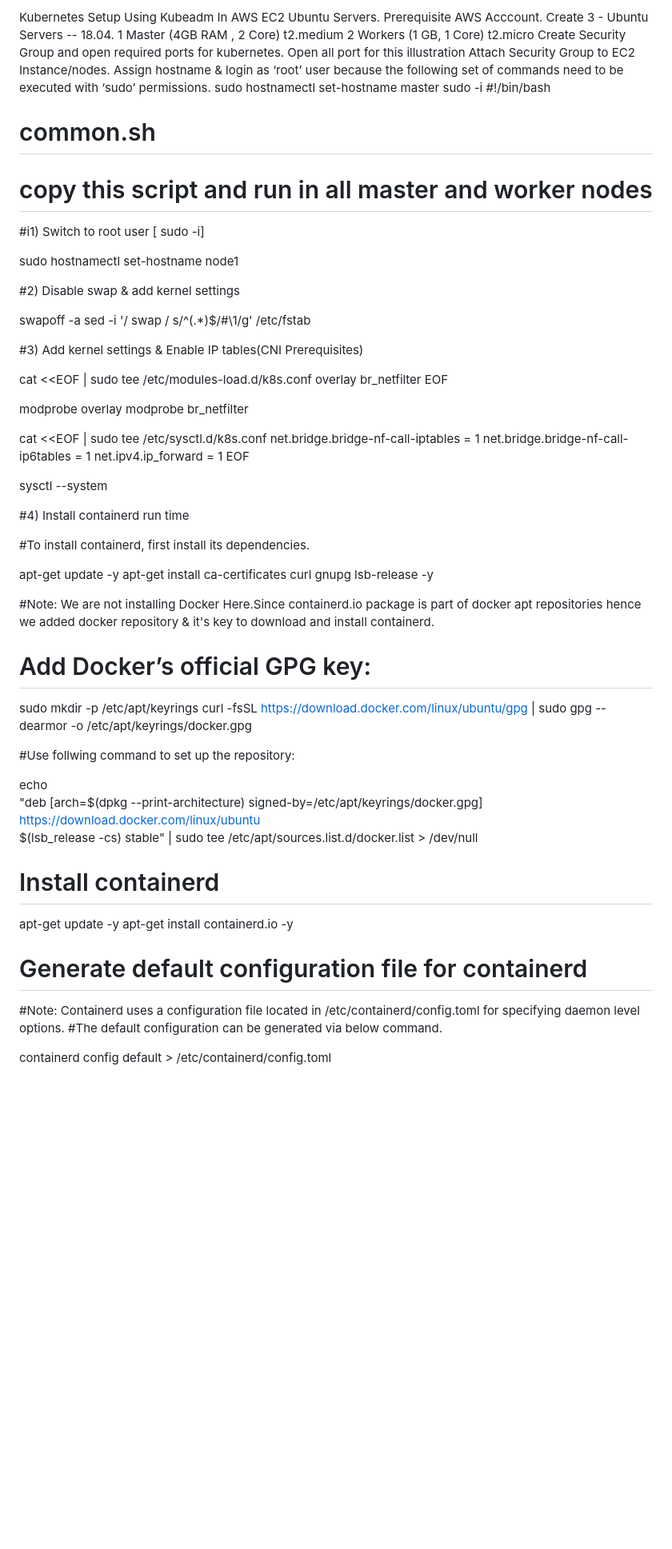
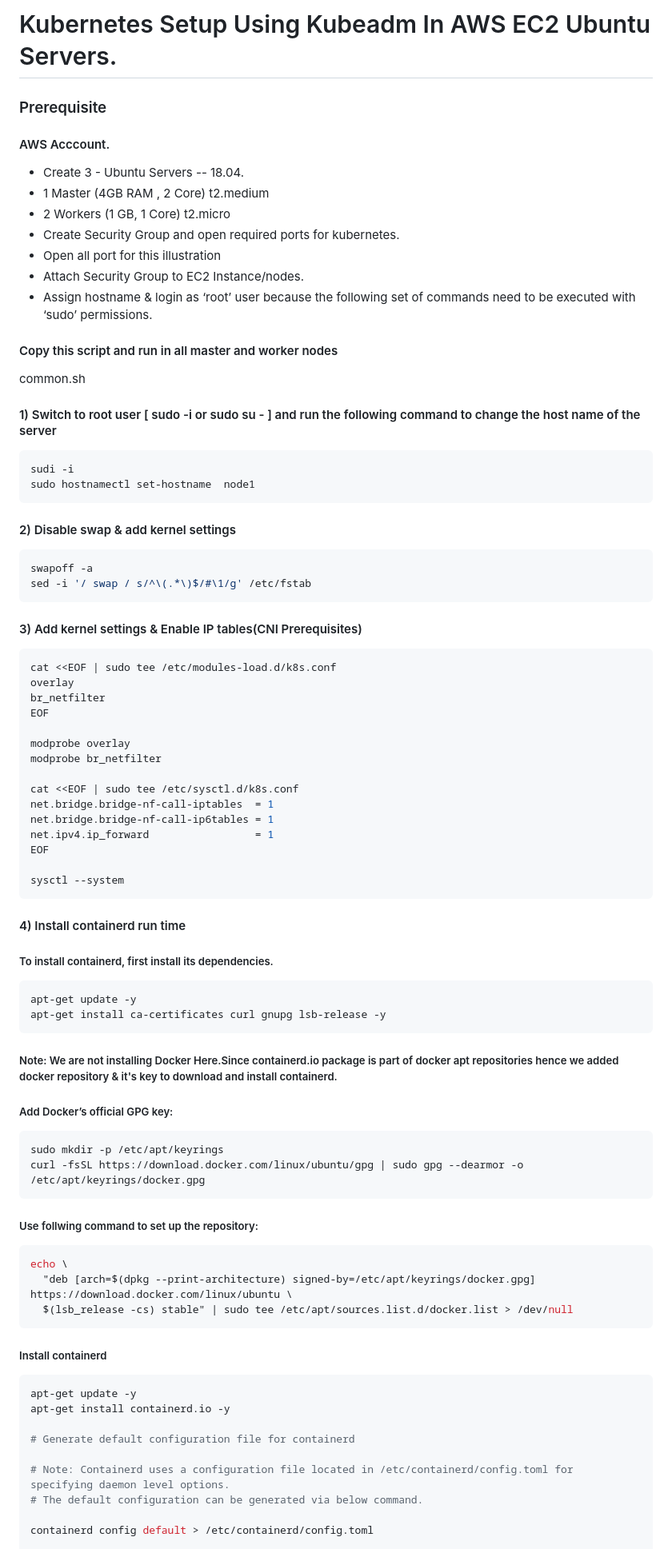
Before and after one commit to unitedcoresystems/Bootcampclass-2023, a Markdown page: Package_management/Kubernetes/READme.md, the part around one of its changes. Shown at 80% size. Rendered like a GitHub page; blank space fills up the shorter version.

````diff
--- a/Package_management/Kubernetes/READme.md
+++ b/Package_management/Kubernetes/READme.md
@@ -1,30 +1,31 @@
-Kubernetes Setup Using Kubeadm In AWS EC2 Ubuntu Servers.
-Prerequisite
-AWS Acccount.
-Create 3 - Ubuntu Servers -- 18.04.
-1 Master (4GB RAM , 2 Core) t2.medium
-2 Workers (1 GB, 1 Core) t2.micro
-Create Security Group and open required ports for kubernetes.
-Open all port for this illustration
-Attach Security Group to EC2 Instance/nodes.
-Assign hostname & login as ‘root’ user because the following set of commands need to be executed with ‘sudo’ permissions.
-sudo hostnamectl set-hostname master
-sudo -i
-#!/bin/bash
-# common.sh
-# copy this script and run in all master and worker nodes
-#i1) Switch to root user [ sudo -i]
+# Kubernetes Setup Using Kubeadm In AWS EC2 Ubuntu Servers.
 
+### Prerequisite
+#### AWS Acccount.
+- Create 3 - Ubuntu Servers -- 18.04.
+- 1 Master (4GB RAM , 2 Core) t2.medium
+- 2 Workers (1 GB, 1 Core) t2.micro
+- Create Security Group and open required ports for kubernetes.
+- Open all port for this illustration
+- Attach Security Group to EC2 Instance/nodes.
+- Assign hostname & login as ‘root’ user because the following set of commands need to be executed with ‘sudo’ permissions.
+
+
+#### Copy this script and run in all master and worker nodes
+common.sh
+
+#### 1) Switch to root user [ sudo -i or sudo su - ] and run the following command to change the host name of the server
+```sh
+sudi -i
 sudo hostnamectl set-hostname  node1
-
-#2) Disable swap & add kernel settings
-
+```
+#### 2) Disable swap & add kernel settings
+```sh
 swapoff -a
 sed -i '/ swap / s/^\(.*\)$/#\1/g' /etc/fstab
-
-
-#3) Add  kernel settings & Enable IP tables(CNI Prerequisites)
-
+```
+#### 3) Add  kernel settings & Enable IP tables(CNI Prerequisites)
+```sh
 cat <<EOF | sudo tee /etc/modules-load.d/k8s.conf
 overlay
 br_netfilter
@@ -40,34 +41,36 @@ net.ipv4.ip_forward                 = 1
 EOF
 
 sysctl --system
+```
+#### 4) Install containerd run time
 
-#4) Install containerd run time
-
-#To install containerd, first install its dependencies.
-
+##### To install containerd, first install its dependencies.
+```sh
 apt-get update -y
 apt-get install ca-certificates curl gnupg lsb-release -y
+```
+##### Note: We are not installing Docker Here.Since containerd.io package is part of docker apt repositories hence we added docker repository & it's key to download and install containerd.
 
-#Note: We are not installing Docker Here.Since containerd.io package is part of docker apt repositories hence we added docker repository & it's key to download and install containerd.
-# Add Docker’s official GPG key:
+##### Add Docker’s official GPG key:
+```sh
 sudo mkdir -p /etc/apt/keyrings
 curl -fsSL https://download.docker.com/linux/ubuntu/gpg | sudo gpg --dearmor -o /etc/apt/keyrings/docker.gpg
-
-#Use follwing command to set up the repository:
-
+```
+##### Use follwing command to set up the repository:
+```sh
 echo \
   "deb [arch=$(dpkg --print-architecture) signed-by=/etc/apt/keyrings/docker.gpg] https://download.docker.com/linux/ubuntu \
   $(lsb_release -cs) stable" | sudo tee /etc/apt/sources.list.d/docker.list > /dev/null
-
-# Install containerd
-
+```
+##### Install containerd
+```sh
 apt-get update -y
 apt-get install containerd.io -y
 
 # Generate default configuration file for containerd
 
-#Note: Containerd uses a configuration file located in /etc/containerd/config.toml for specifying daemon level options.
-#The default configuration can be generated via below command.
+# Note: Containerd uses a configuration file located in /etc/containerd/config.toml for specifying daemon level options.
+# The default configuration can be generated via below command.
 
 containerd config default > /etc/containerd/config.toml
 
````
Also changed, not shown: other parts of Package_management/Kubernetes/READme.md (+41 -28 lines).
